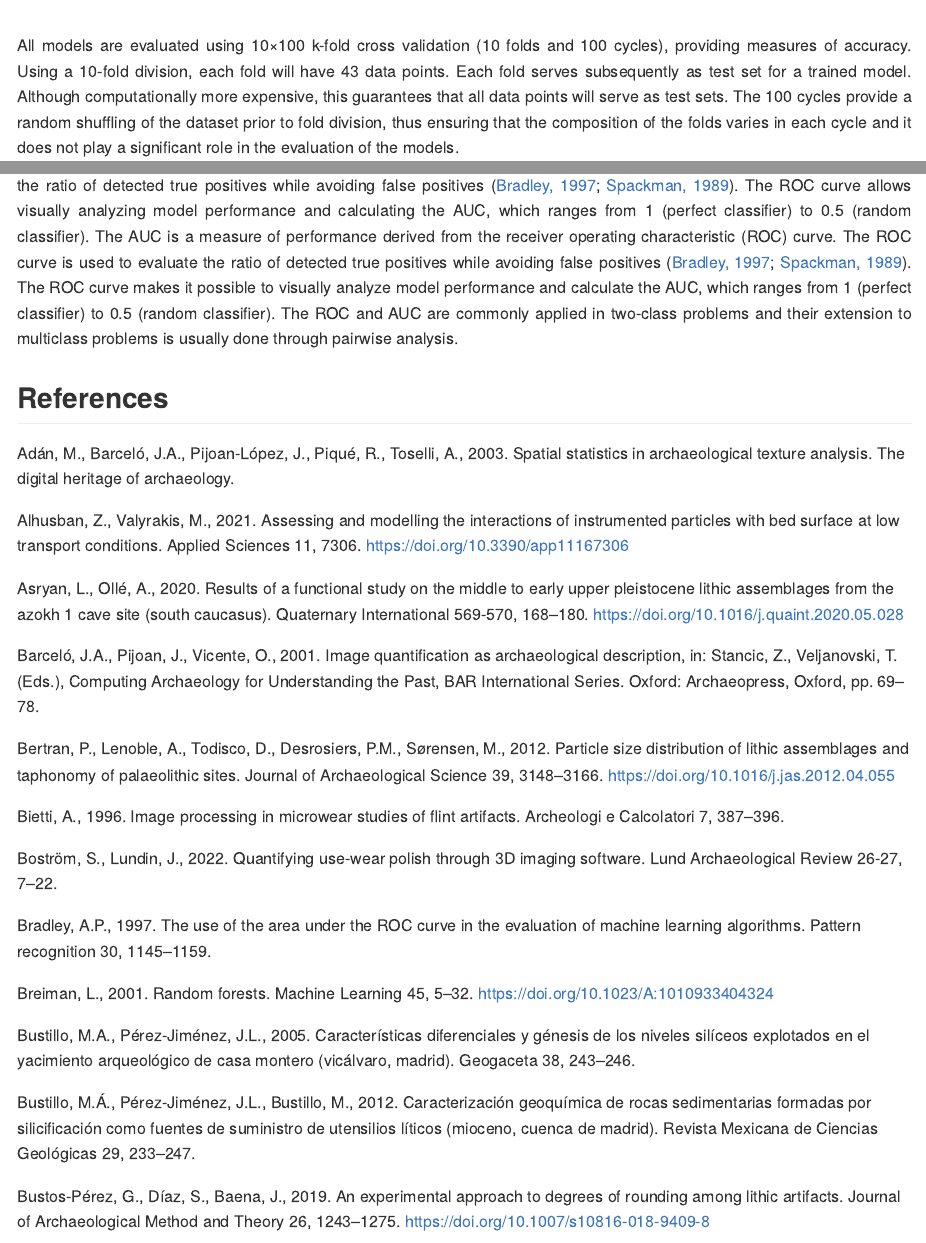
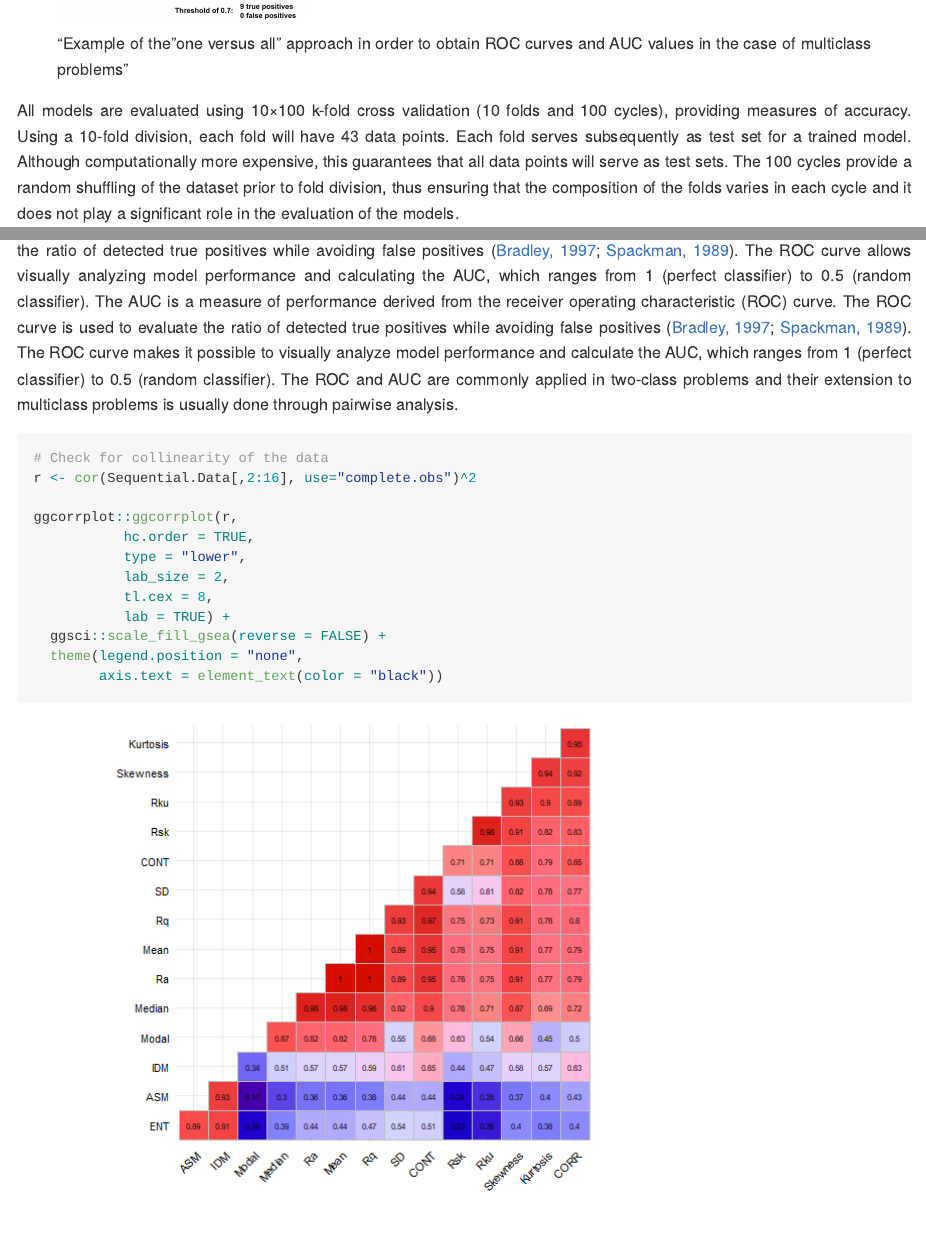
Before and after one commit to GuillermoBustosPerez/Texture-analysis, an R Markdown document (Report/Texture_analysis.Rmd): the page in a window 1100 px wide, from 7560 px down before the commit and from 6960 px down after it, and a second part further down, joined at a grey line. The pictures show the output file Report/Texture_analysis.md that the author committed with the source, drawn offline in the style of GitHub.

````diff
--- a/Report/Texture_analysis.Rmd
+++ b/Report/Texture_analysis.Rmd
@@ -135,12 +135,28 @@
   * **Supported vector machines (SVM):** fit hyperplanes into a multidimensional space with the objective of creating homogeneous partitions [@cortes_support-vector_1995; @frey_letter_1991]. The present study tests SVM with linear, radial and polynomial kernels.
   * **Naïve Bayes classifier:** computes class probabilities using Bayes’ rule [@weihs_klar_2005].
 
-!["Example of the "one versus all" approach in order to obtain ROC curves and AUC values in the case of multiclass problems"](Figures/04-Thresholds-multiple-categories.png)
+!["Example of the "one versus all" approach in order to obtain ROC curves and AUC values in the case of multiclass problems"](Figures/04-Thresholds-multiple-categories.png){width=250px}
 
 All models are evaluated using 10×100 k-fold cross validation (10 folds and 100 cycles), providing measures of accuracy. Using a 10-fold division, each fold will have 43 data points. Each fold serves subsequently as test set for a trained model. Although computationally more expensive, this guarantees that all data points will serve as test sets.  The 100 cycles provide a random shuffling of the dataset prior to fold division, thus ensuring that the composition of the folds varies in each cycle and it does not play a significant role in the evaluation of the models.
 
 Machine Learning models commonly use a 0.5 classification threshold to assign categories. However, classification thresholds can be modified to balance the ability of model to detect true positives and avoid false positives which are respectively referred as sensitivity and specificity. The receiver operating characteristic (ROC) curve is employed to systematically evaluate the ratio of detected true positives while avoiding false positives [@bradley_use_1997; @spackman_signal_1989]. The ROC curve allows visually analyzing model performance and calculating the AUC, which ranges from 1 (perfect classifier) to 0.5 (random classifier). The AUC is a measure of performance derived from the receiver operating characteristic (ROC) curve. The ROC curve is used to evaluate the ratio of detected true positives while avoiding false positives [@bradley_use_1997; @spackman_signal_1989]. The ROC curve makes it possible to visually analyze model performance and calculate the AUC, which ranges from 1 (perfect classifier) to 0.5 (random classifier). The ROC and AUC are commonly applied in two-class problems and their extension to multiclass problems is usually done through pairwise analysis.
 
+```{r, message=FALSE, warning=FALSE}
+
+# Check for collinearity of the data
+r <- cor(Sequential.Data[,2:16], use="complete.obs")^2
+
+ggcorrplot::ggcorrplot(r,
+           hc.order = TRUE,
+           type = "lower",
+           lab_size = 2,
+           tl.cex = 8,
+           lab = TRUE) +
+  ggsci::scale_fill_gsea(reverse = FALSE) +
+  theme(legend.position = "none",
+        axis.text = element_text(color = "black"))
+
+```
 
 
 
````
Also changed, not shown: Report/Texture_analysis.md, Report/Texture_analysis_files/figure-gfm/unnamed-chunk-4-1.png (added).
